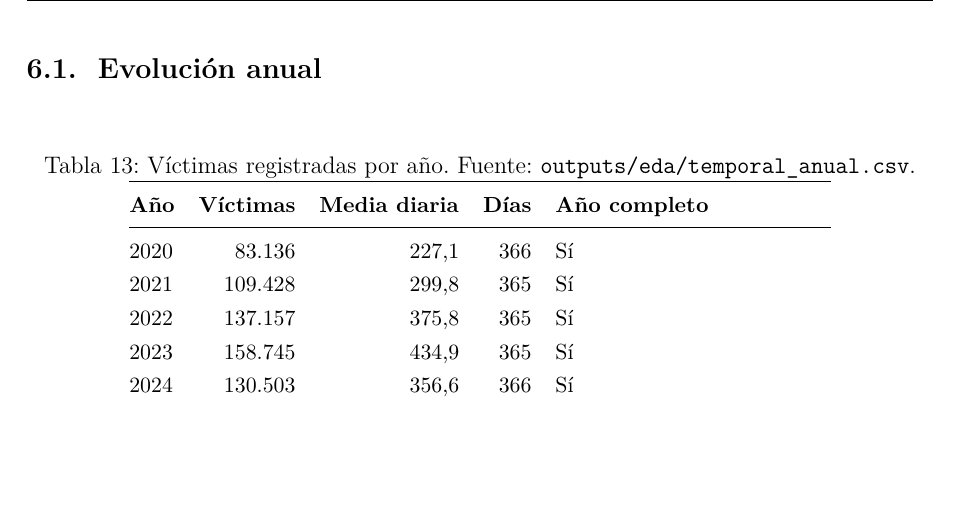
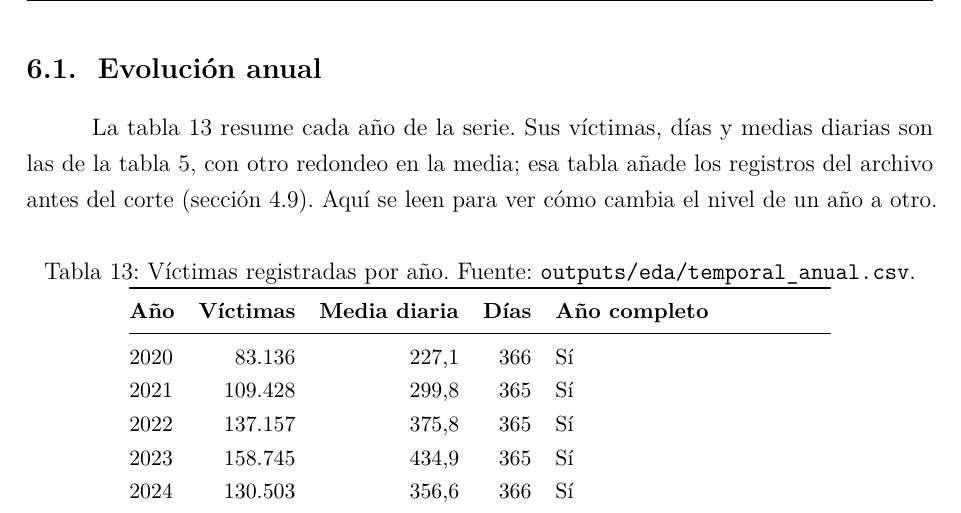
Before and after one commit to SarAlbN1/AD-DelitosBog, a LaTeX document (Informe/informe.tex, which reads Informe/secciones/06_analisis_exploratorio.tex): part of page 35 of 76, cut so that both start at the same text, the shorter picture padded with empty space. Compiled offline with pdfLaTeX.

Commit message:
docs(informe): la sección 6 cita sus tablas anuales (#55)
tab:eda-anual no se citaba en el texto. Se añade una frase que la presenta y remite a tab:anual de la
sección 4, que tiene las mismas víctimas, días y medias diarias y añade los registros del archivo.
Con eso tab:anual también queda citada.

```diff
--- a/Informe/secciones/06_analisis_exploratorio.tex
+++ b/Informe/secciones/06_analisis_exploratorio.tex
@@ -13,6 +13,8 @@ El análisis exploratorio lo ejecuta \texttt{scripts/eda.py} sobre los conjuntos
 Las cifras de esta sección están en \texttt{outputs/eda/}.
 
 \subsection{Evolución anual}\label{sec:eda-anual}
+
+La tabla~\ref{tab:eda-anual} resume cada año de la serie. Sus víctimas, días y medias diarias son las de la tabla~\ref{tab:anual}, con otro redondeo en la media; esa tabla añade los registros del archivo antes del corte (sección~\ref{sec:objetivo}). Aquí se leen para ver cómo cambia el nivel de un año a otro.
 
 \begin{table}[H]
 \centering
```
